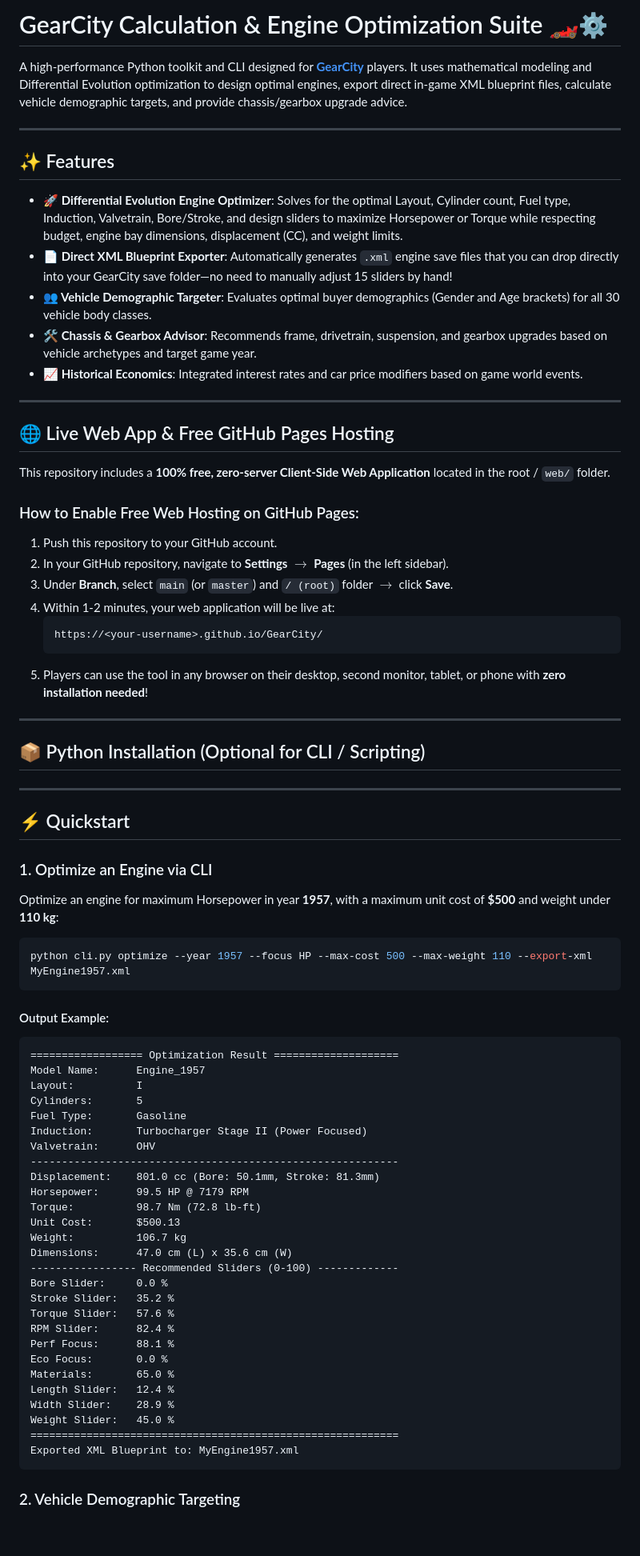
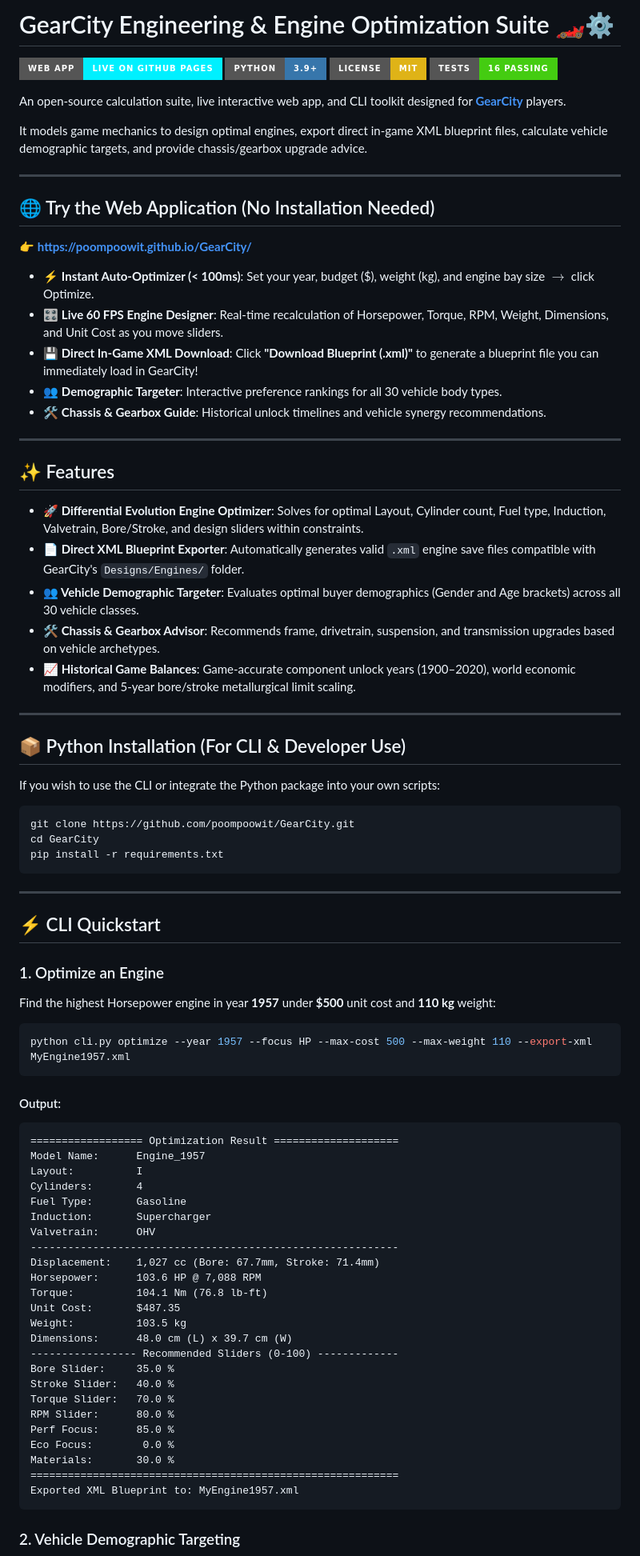
Before and after one commit to poompoowit/GearCity, a Markdown page: README.md, the part around one of its changes. Shown at 80% size. Rendered like a GitHub page; badges without logos; blank space fills up the shorter version.

Commit message:
docs: polish README with live web app badges and direct link

````diff
--- a/README.md
+++ b/README.md
@@ -1,76 +1,83 @@
-# GearCity Calculation & Engine Optimization Suite 🏎️⚙️
+# GearCity Engineering & Engine Optimization Suite 🏎️⚙️
 
-A high-performance Python toolkit and CLI designed for **[GearCity](https://store.steampowered.com/app/285110/GearCity/)** players. It uses mathematical modeling and Differential Evolution optimization to design optimal engines, export direct in-game XML blueprint files, calculate vehicle demographic targets, and provide chassis/gearbox upgrade advice.
+[![Live Web App](https://img.shields.io/badge/Web_App-Live_on_GitHub_Pages-00F0FF?style=for-the-badge&logo=googlechrome&logoColor=black)](https://poompoowit.github.io/GearCity/)
+[![Python 3.9+](https://img.shields.io/badge/python-3.9+-3776AB.svg?style=for-the-badge&logo=python&logoColor=white)](https://www.python.org/)
+[![License: MIT](https://img.shields.io/badge/License-MIT-yellow.svg?style=for-the-badge)](https://opensource.org/licenses/MIT)
+[![Tests Passing](https://img.shields.io/badge/Tests-16%20Passing-brightgreen?style=for-the-badge)](tests/)
+
+An open-source calculation suite, live interactive web app, and CLI toolkit designed for **[GearCity](https://store.steampowered.com/app/285110/GearCity/)** players.
+
+It models game mechanics to design optimal engines, export direct in-game XML blueprint files, calculate vehicle demographic targets, and provide chassis/gearbox upgrade advice.
+
+---
+
+## 🌐 Try the Web Application (No Installation Needed)
+
+👉 **[https://poompoowit.github.io/GearCity/](https://poompoowit.github.io/GearCity/)**
+
+- ⚡ **Instant Auto-Optimizer (< 100ms)**: Set your year, budget ($), weight (kg), and engine bay size $\rightarrow$ click Optimize.
+- 🎛️ **Live 60 FPS Engine Designer**: Real-time recalculation of Horsepower, Torque, RPM, Weight, Dimensions, and Unit Cost as you move sliders.
+- 💾 **Direct In-Game XML Download**: Click **"Download Blueprint (.xml)"** to generate a blueprint file you can immediately load in GearCity!
+- 👥 **Demographic Targeter**: Interactive preference rankings for all 30 vehicle body types.
+- 🛠️ **Chassis & Gearbox Guide**: Historical unlock timelines and vehicle synergy recommendations.
 
 ---
 
 ## ✨ Features
 
-- **🚀 Differential Evolution Engine Optimizer**: Solves for the optimal Layout, Cylinder count, Fuel type, Induction, Valvetrain, Bore/Stroke, and design sliders to maximize Horsepower or Torque while respecting budget, engine bay dimensions, displacement (CC), and weight limits.
-- **📄 Direct XML Blueprint Exporter**: Automatically generates `.xml` engine save files that you can drop directly into your GearCity save folder—no need to manually adjust 15 sliders by hand!
-- **👥 Vehicle Demographic Targeter**: Evaluates optimal buyer demographics (Gender and Age brackets) for all 30 vehicle body classes.
-- **🛠️ Chassis & Gearbox Advisor**: Recommends frame, drivetrain, suspension, and gearbox upgrades based on vehicle archetypes and target game year.
-- **📈 Historical Economics**: Integrated interest rates and car price modifiers based on game world events.
+- **🚀 Differential Evolution Engine Optimizer**: Solves for optimal Layout, Cylinder count, Fuel type, Induction, Valvetrain, Bore/Stroke, and design sliders within constraints.
+- **📄 Direct XML Blueprint Exporter**: Automatically generates valid `.xml` engine save files compatible with GearCity's `Designs/Engines/` folder.
+- **👥 Vehicle Demographic Targeter**: Evaluates optimal buyer demographics (Gender and Age brackets) across all 30 vehicle classes.
+- **🛠️ Chassis & Gearbox Advisor**: Recommends frame, drivetrain, suspension, and transmission upgrades based on vehicle archetypes.
+- **📈 Historical Game Balances**: Game-accurate component unlock years (1900–2020), world economic modifiers, and 5-year bore/stroke metallurgical limit scaling.
 
 ---
 
-## 🌐 Live Web App & Free GitHub Pages Hosting
+## 📦 Python Installation (For CLI & Developer Use)
 
-This repository includes a **100% free, zero-server Client-Side Web Application** located in the root / `web/` folder.
+If you wish to use the CLI or integrate the Python package into your own scripts:
 
-### How to Enable Free Web Hosting on GitHub Pages:
-1. Push this repository to your GitHub account.
-2. In your GitHub repository, navigate to **Settings** $\rightarrow$ **Pages** (in the left sidebar).
-3. Under **Branch**, select `main` (or `master`) and `/ (root)` folder $\rightarrow$ click **Save**.
-4. Within 1-2 minutes, your web application will be live at:
-   ```
-   https://<your-username>.github.io/GearCity/
-   ```
-5. Players can use the tool in any browser on their desktop, second monitor, tablet, or phone with **zero installation needed**!
+```bash
+git clone https://github.com/poompoowit/GearCity.git
+cd GearCity
+pip install -r requirements.txt
+```
 
 ---
 
-## 📦 Python Installation (Optional for CLI / Scripting)
+## ⚡ CLI Quickstart
 
----
-
-## ⚡ Quickstart
-
-### 1. Optimize an Engine via CLI
-
-Optimize an engine for maximum Horsepower in year **1957**, with a maximum unit cost of **$500** and weight under **110 kg**:
+### 1. Optimize an Engine
+Find the highest Horsepower engine in year **1957** under **$500** unit cost and **110 kg** weight:
 
 ```bash
 python cli.py optimize --year 1957 --focus HP --max-cost 500 --max-weight 110 --export-xml MyEngine1957.xml
 ```
 
-#### Output Example:
+#### Output:
 ```
 ================== Optimization Result ====================
 Model Name:      Engine_1957
 Layout:          I
-Cylinders:       5
+Cylinders:       4
 Fuel Type:       Gasoline
-Induction:       Turbocharger Stage II (Power Focused)
+Induction:       Supercharger
 Valvetrain:      OHV
 -----------------------------------------------------------
-Displacement:    801.0 cc (Bore: 50.1mm, Stroke: 81.3mm)
-Horsepower:      99.5 HP @ 7179 RPM
-Torque:          98.7 Nm (72.8 lb-ft)
-Unit Cost:       $500.13
-Weight:          106.7 kg
-Dimensions:      47.0 cm (L) x 35.6 cm (W)
+Displacement:    1,027 cc (Bore: 67.7mm, Stroke: 71.4mm)
+Horsepower:      103.6 HP @ 7,088 RPM
+Torque:          104.1 Nm (76.8 lb-ft)
+Unit Cost:       $487.35
+Weight:          103.5 kg
+Dimensions:      48.0 cm (L) x 39.7 cm (W)
 ----------------- Recommended Sliders (0-100) -------------
-Bore Slider:     0.0 %
-Stroke Slider:   35.2 %
-Torque Slider:   57.6 %
-RPM Slider:      82.4 %
-Perf Focus:      88.1 %
-Eco Focus:       0.0 %
-Materials:       65.0 %
-Length Slider:   12.4 %
-Width Slider:    28.9 %
-Weight Slider:   45.0 %
+Bore Slider:     35.0 %
+Stroke Slider:   40.0 %
+Torque Slider:   70.0 %
+RPM Slider:      80.0 %
+Perf Focus:      85.0 %
+Eco Focus:        0.0 %
+Materials:       30.0 %
 ===========================================================
 Exported XML Blueprint to: MyEngine1957.xml
 ```
````
Also changed, not shown: other parts of README.md (+34 -33 lines).
